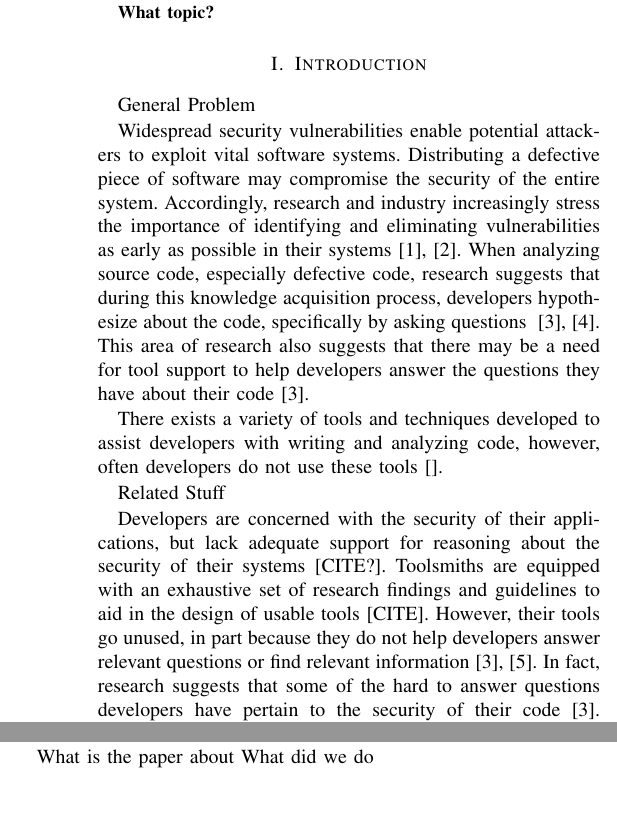
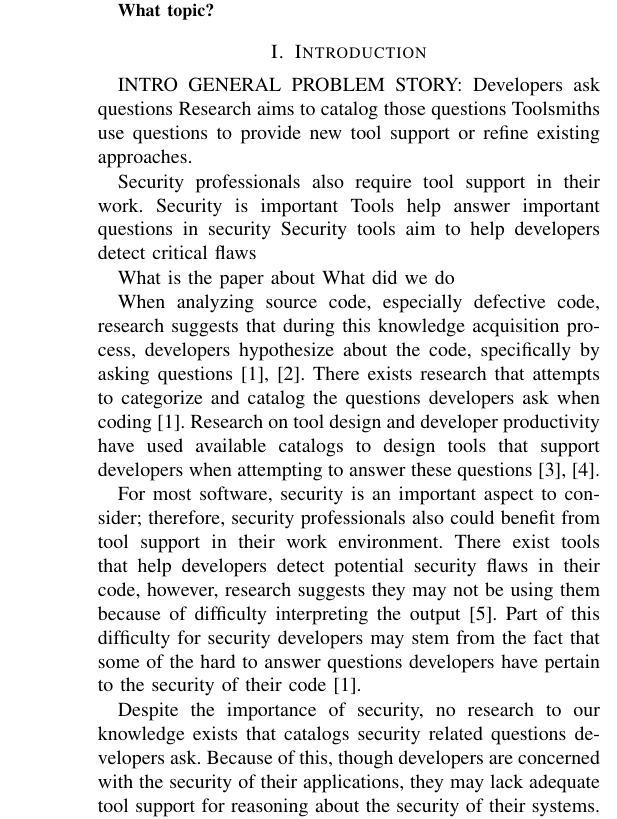
Before and after one commit to DeveloperLiberationFront/iTrustInterviews, a LaTeX paper (iTrustInterviews.tex): two parts of the columns of page 1 of 8 before the commit and part of one column of page 1 of 8 after it, the two joined at a grey line, cut so that both start at the same text, the shorter picture padded with empty space. Compiled offline with pdfLaTeX.

Commit message:
fleshed out intro based on new intro story; added new references to bib file

```diff
--- a/iTrustInterviews.tex
+++ b/iTrustInterviews.tex
@@ -113,28 +113,29 @@ What topic?
 
 \section{Introduction}
 % no \IEEEPARstart
-General Problem
 
-Widespread security vulnerabilities enable potential attackers to exploit vital software systems.
-Distributing a defective piece of software may compromise the security of the entire system.
-Accordingly, research and industry increasingly stress the importance of identifying and eliminating  vulnerabilities as early as possible in their systems~\cite{austin2011one, bessey2010few}.
-When analyzing source code, especially defective code, research suggests that during this knowledge acquisition process, developers hypothesize about the code, specifically by asking questions ~\cite{latoza2010hard, ko2004designing}.
-This area of research also suggests that there may be a need for tool support to help developers answer the questions they have about their code~\cite{latoza2010hard}.
 
-There exists a variety of tools and techniques developed to assist developers with writing and analyzing code, however, often developers do not use these tools~\cite{}.
+INTRO GENERAL PROBLEM STORY:
+Developers ask questions
+Research aims to catalog those questions
+Toolsmiths use questions to provide new tool support or refine existing approaches.
 
-Related Stuff
-
-Developers are concerned with the security of their applications, but lack adequate support for reasoning about the security of their systems [CITE?].
-Toolsmiths are equipped with an exhaustive set of research findings and guidelines to aid in the design of usable tools [CITE].
-However, their tools go unused, in part because they do not help developers answer relevant questions or find relevant information~\cite{johnson2013don, latoza2010hard}.
-In fact, research suggests that some of the hard to answer questions developers have pertain to the security of their code~\cite{latoza2010hard}. There exists research that determines the questions developers ask about their code.
-However, to our knowledge, there does not exist research that explores the questions developers ask specifically pertaining to security vulnerabilities in their code.
-Our work aims to inform toolsmiths of the security-related questions that developers ask by assessing knowledge requirements developers have when understanding potential security vulnerabilities.
-
+Security professionals also require tool support in their work.
+Security is important
+Tools help answer important questions in security
+Security tools aim to help developers detect critical flaws
 
 What is the paper about
 	What did we do
+
+
+When analyzing source code, especially defective code, research suggests that during this knowledge acquisition process, developers hypothesize about the code, specifically by asking questions~\cite{latoza2010hard, ko2004designing}. There exists research that attempts to categorize and catalog the questions developers ask when coding~\cite{latoza2010hard}. Research on tool design and developer productivity have used available catalogs to design tools that support developers when attempting to answer these questions~\cite{yoon2013visualization, servant2012history}.
+
+
+For most software, security is an important aspect to consider; therefore, security professionals also could benefit from tool support in their work environment. There exist tools that help developers detect potential security flaws in their code, however, research suggests they may not be using them because of difficulty interpreting the output~\cite{johnson2013don}. Part of this difficulty for security developers may stem from the fact that some of the hard to answer questions developers have pertain to the security of their code~\cite{latoza2010hard}.
+
+%This is a bit redundant but it's all here
+Despite the importance of security, no research to our knowledge exists that catalogs security related questions developers ask. Because of this, though developers are concerned with the security of their applications, they may lack adequate tool support for reasoning about the security of their systems. There exists research that determines the questions developers ask about their code. However, to our knowledge, there does not exist research that explores the questions developers ask specifically pertaining to security vulnerabilities in their code. Our work aims to inform toolsmiths of the security-related questions that developers ask by assessing knowledge requirements developers have when understanding potential security vulnerabilities.
 
 In this paper, we report a study conducted with 10 developers familiar with the iTrust software system.~\footnote{\url{http://agile.csc.ncsu.edu/iTrust/wiki/doku.php?id=start}} We observed each developer as they assessed potential security vulnerabilities in the code and report the kinds of questions they asked while doing so. Using a card sort methodology, we sorted XXX cards into XXX categories. [QUICK SUMMARY OF FINDINGS].
 
```
Also changed, not shown: iTrustInterviews.bib (+27 -0 lines), 1 other file.
